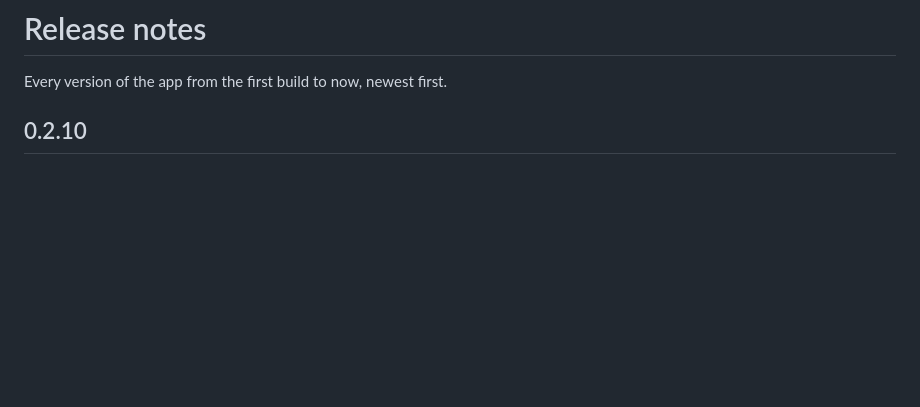
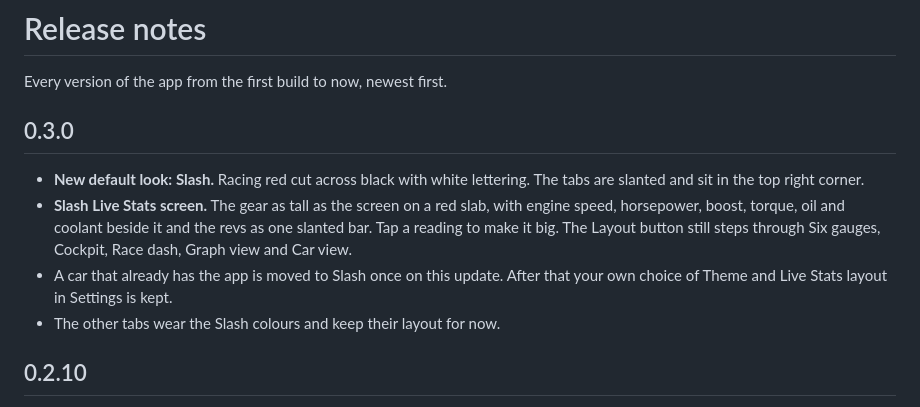
Before and after one commit to dmyat/smiley, a Markdown page: CHANGELOG.md, the part around the change. Rendered like a GitHub page; blank space fills up the shorter version.

```diff
--- a/CHANGELOG.md
+++ b/CHANGELOG.md
@@ -1,6 +1,18 @@
 # Release notes
 
 Every version of the app from the first build to now, newest first.
+
+## 0.3.0
+
+- **New default look: Slash.** Racing red cut across black with white
+  lettering. The tabs are slanted and sit in the top right corner.
+- **Slash Live Stats screen.** The gear as tall as the screen on a red slab,
+  with engine speed, horsepower, boost, torque, oil and coolant beside it and
+  the revs as one slanted bar. Tap a reading to make it big. The Layout button
+  still steps through Six gauges, Cockpit, Race dash, Graph view and Car view.
+- A car that already has the app is moved to Slash once on this update. After
+  that your own choice of Theme and Live Stats layout in Settings is kept.
+- The other tabs wear the Slash colours and keep their layout for now.
 
 ## 0.2.10
 
```
Also changed, not shown: README.md (+2 -2 lines), docs/screenshots/slash.png (added), 5 other files.
